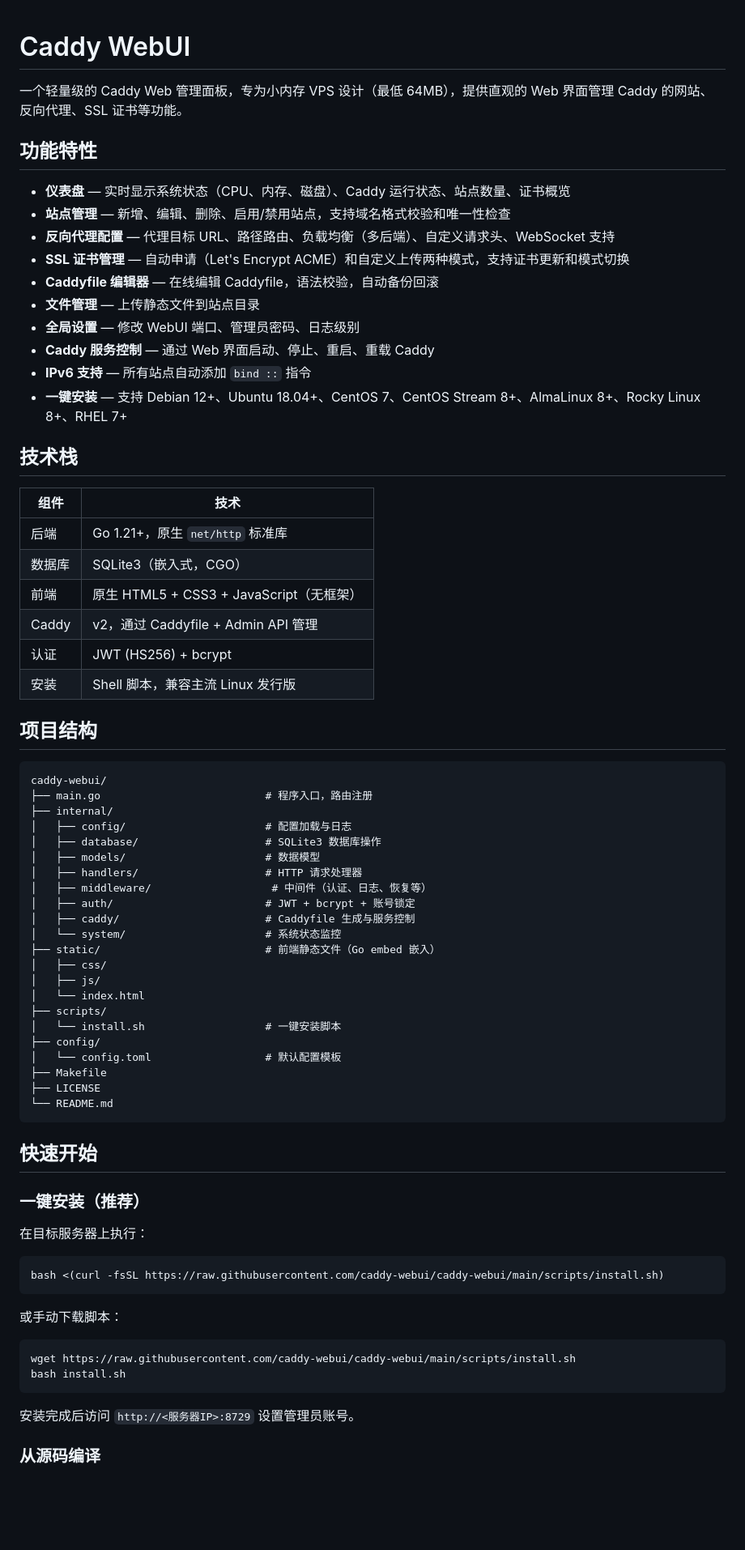
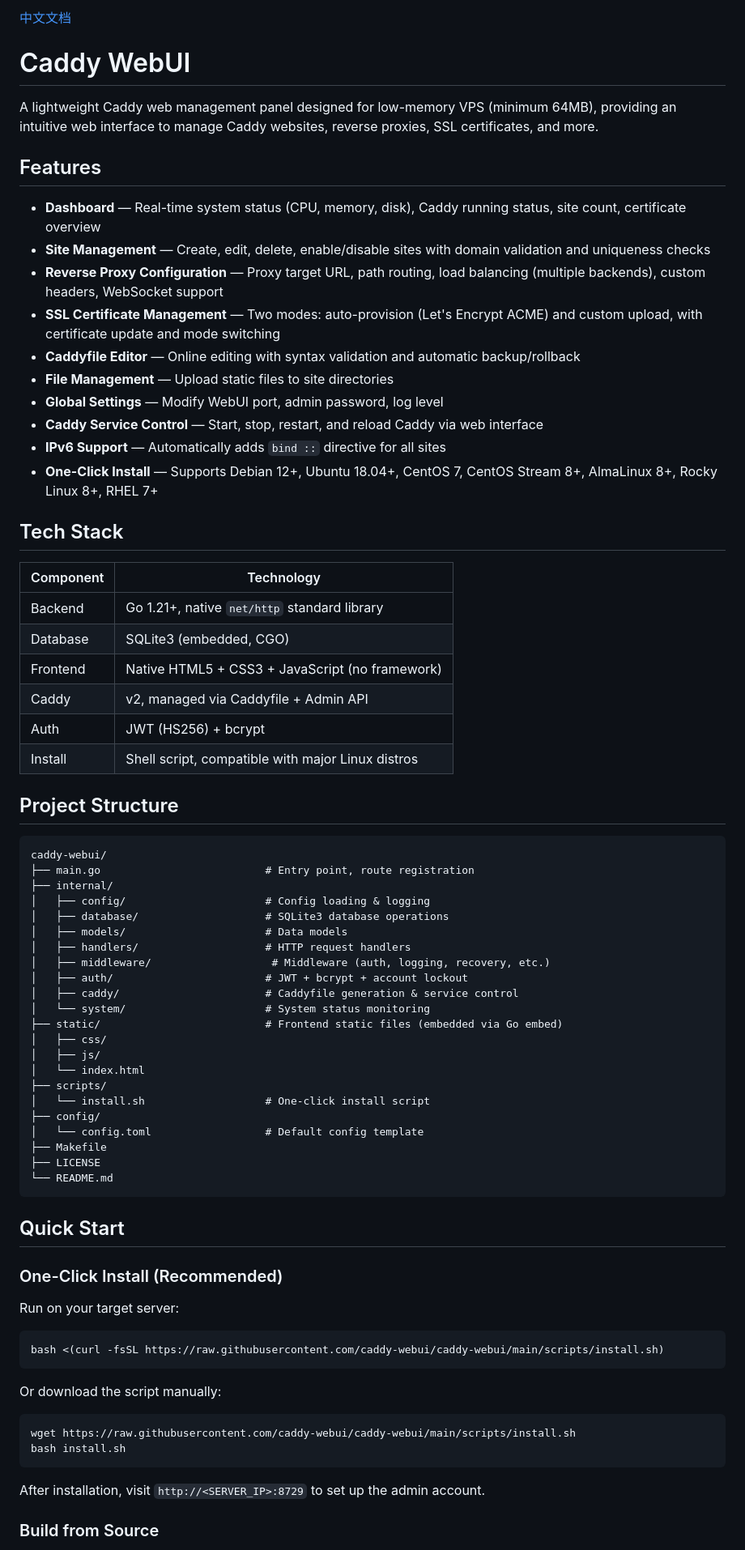
Before and after one commit to caddy-webui/caddy-webui, a Markdown page: README.md, the part around one of its changes. Shown at 81% size. Drawn GitHub-style; blank space fills up the shorter version.

````diff
--- a/README.md
+++ b/README.md
@@ -1,76 +1,78 @@
+[中文文档](README_CN.md)
+
 # Caddy WebUI
 
-一个轻量级的 Caddy Web 管理面板，专为小内存 VPS 设计（最低 64MB），提供直观的 Web 界面管理 Caddy 的网站、反向代理、SSL 证书等功能。
+A lightweight Caddy web management panel designed for low-memory VPS (minimum 64MB), providing an intuitive web interface to manage Caddy websites, reverse proxies, SSL certificates, and more.
 
-## 功能特性
+## Features
 
-- **仪表盘** — 实时显示系统状态（CPU、内存、磁盘）、Caddy 运行状态、站点数量、证书概览
-- **站点管理** — 新增、编辑、删除、启用/禁用站点，支持域名格式校验和唯一性检查
-- **反向代理配置** — 代理目标 URL、路径路由、负载均衡（多后端）、自定义请求头、WebSocket 支持
-- **SSL 证书管理** — 自动申请（Let's Encrypt ACME）和自定义上传两种模式，支持证书更新和模式切换
-- **Caddyfile 编辑器** — 在线编辑 Caddyfile，语法校验，自动备份回滚
-- **文件管理** — 上传静态文件到站点目录
-- **全局设置** — 修改 WebUI 端口、管理员密码、日志级别
-- **Caddy 服务控制** — 通过 Web 界面启动、停止、重启、重载 Caddy
-- **IPv6 支持** — 所有站点自动添加 `bind ::` 指令
-- **一键安装** — 支持 Debian 12+、Ubuntu 18.04+、CentOS 7、CentOS Stream 8+、AlmaLinux 8+、Rocky Linux 8+、RHEL 7+
+- **Dashboard** — Real-time system status (CPU, memory, disk), Caddy running status, site count, certificate overview
+- **Site Management** — Create, edit, delete, enable/disable sites with domain validation and uniqueness checks
+- **Reverse Proxy Configuration** — Proxy target URL, path routing, load balancing (multiple backends), custom headers, WebSocket support
+- **SSL Certificate Management** — Two modes: auto-provision (Let's Encrypt ACME) and custom upload, with certificate update and mode switching
+- **Caddyfile Editor** — Online editing with syntax validation and automatic backup/rollback
+- **File Management** — Upload static files to site directories
+- **Global Settings** — Modify WebUI port, admin password, log level
+- **Caddy Service Control** — Start, stop, restart, and reload Caddy via web interface
+- **IPv6 Support** — Automatically adds `bind ::` directive for all sites
+- **One-Click Install** — Supports Debian 12+, Ubuntu 18.04+, CentOS 7, CentOS Stream 8+, AlmaLinux 8+, Rocky Linux 8+, RHEL 7+
 
-## 技术栈
+## Tech Stack
 
-| 组件 | 技术 |
-|------|------|
-| 后端 | Go 1.21+，原生 `net/http` 标准库 |
-| 数据库 | SQLite3（嵌入式，CGO） |
-| 前端 | 原生 HTML5 + CSS3 + JavaScript（无框架） |
-| Caddy | v2，通过 Caddyfile + Admin API 管理 |
-| 认证 | JWT (HS256) + bcrypt |
-| 安装 | Shell 脚本，兼容主流 Linux 发行版 |
+| Component | Technology |
+|-----------|-----------|
+| Backend | Go 1.21+, native `net/http` standard library |
+| Database | SQLite3 (embedded, CGO) |
+| Frontend | Native HTML5 + CSS3 + JavaScript (no framework) |
+| Caddy | v2, managed via Caddyfile + Admin API |
+| Auth | JWT (HS256) + bcrypt |
+| Install | Shell script, compatible with major Linux distros |
 
-## 项目结构
+## Project Structure
 
 ```
 caddy-webui/
-├── main.go                          # 程序入口，路由注册
+├── main.go                          # Entry point, route registration
 ├── internal/
-│   ├── config/                      # 配置加载与日志
-│   ├── database/                    # SQLite3 数据库操作
-│   ├── models/                      # 数据模型
-│   ├── handlers/                    # HTTP 请求处理器
-│   ├── middleware/                   # 中间件（认证、日志、恢复等）
-│   ├── auth/                        # JWT + bcrypt + 账号锁定
-│   ├── caddy/                       # Caddyfile 生成与服务控制
-│   └── system/                      # 系统状态监控
-├── static/                          # 前端静态文件（Go embed 嵌入）
+│   ├── config/                      # Config loading & logging
+│   ├── database/                    # SQLite3 database operations
+│   ├── models/                      # Data models
+│   ├── handlers/                    # HTTP request handlers
+│   ├── middleware/                   # Middleware (auth, logging, recovery, etc.)
+│   ├── auth/                        # JWT + bcrypt + account lockout
+│   ├── caddy/                       # Caddyfile generation & service control
+│   └── system/                      # System status monitoring
+├── static/                          # Frontend static files (embedded via Go embed)
 │   ├── css/
 │   ├── js/
 │   └── index.html
 ├── scripts/
-│   └── install.sh                   # 一键安装脚本
+│   └── install.sh                   # One-click install script
 ├── config/
-│   └── config.toml                  # 默认配置模板
+│   └── config.toml                  # Default config template
 ├── Makefile
 ├── LICENSE
 └── README.md
 ```
 
-## 快速开始
+## Quick Start
 
-### 一键安装（推荐）
+### One-Click Install (Recommended)
 
-在目标服务器上执行：
+Run on your target server:
 
 ```bash
 bash <(curl -fsSL https://raw.githubusercontent.com/caddy-webui/caddy-webui/main/scripts/install.sh)
 ```
 
-或手动下载脚本：
+Or download the script manually:
 
 ```bash
 wget https://raw.githubusercontent.com/caddy-webui/caddy-webui/main/scripts/install.sh
 bash install.sh
 ```
 
-安装完成后访问 `http://<服务器IP>:8729` 设置管理员账号。
+After installation, visit `http://<SERVER_IP>:8729` to set up the admin account.
 
-### 从源码编译
+### Build from Source
 
````
Also changed, not shown: other parts of README.md (+48 -48 lines), README_CN.md (added, +195 -0 lines).
